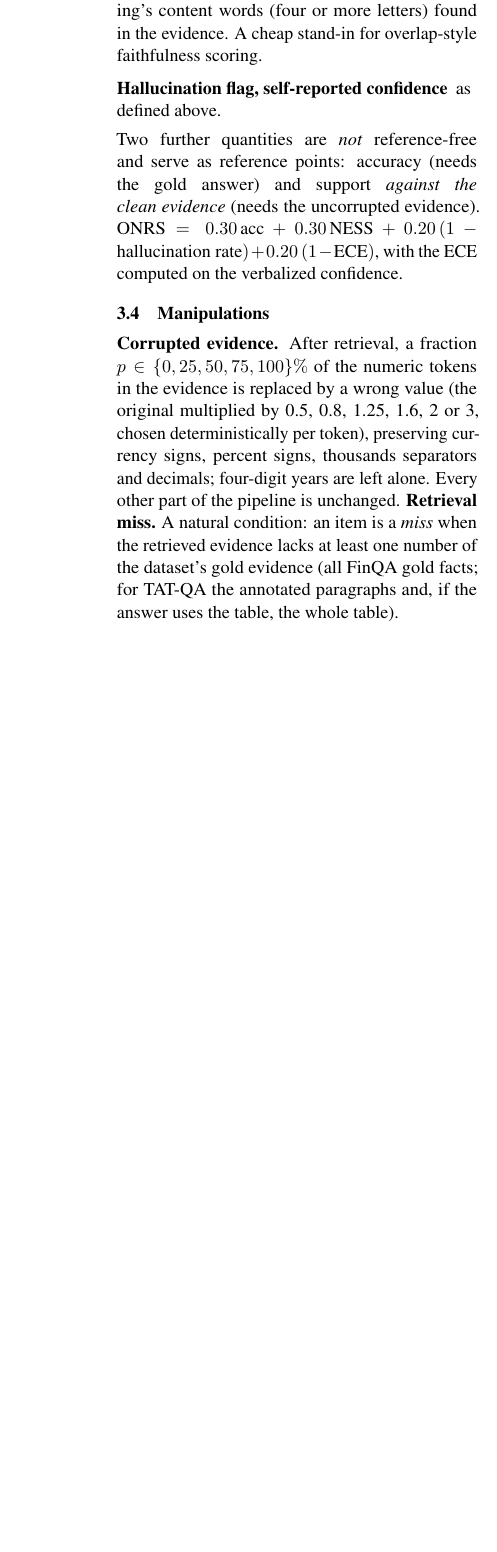
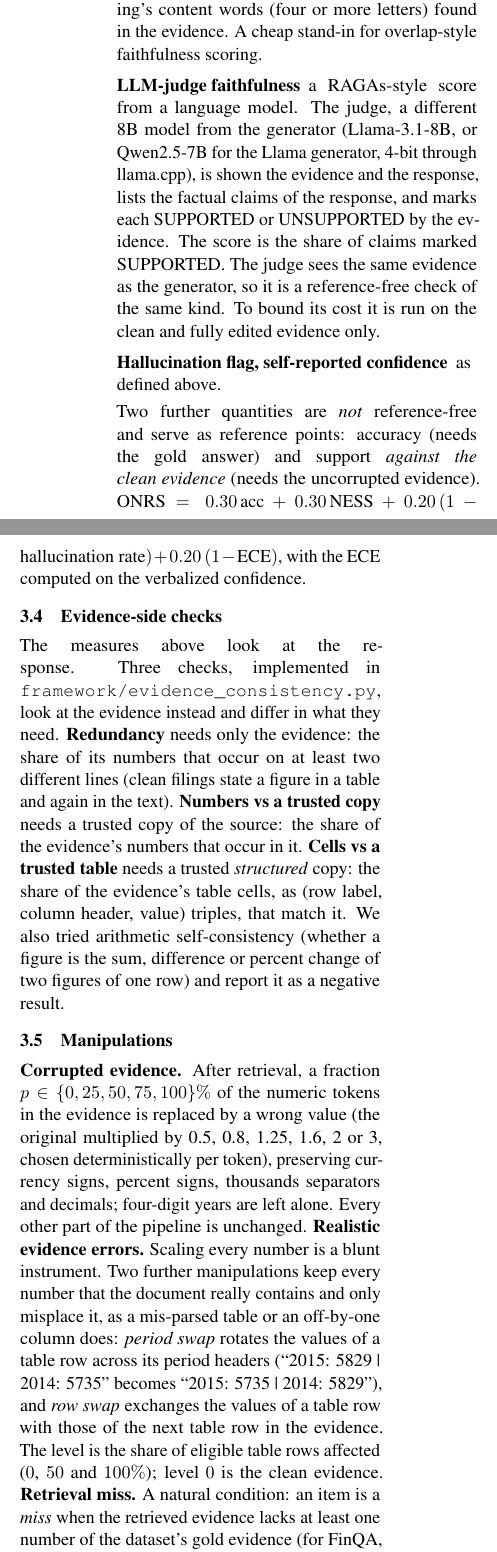
Before and after one commit to aaronsunny007/Financial-NRF, a LaTeX paper (paper/main.tex, which reads paper/sections_front.tex): part of one column of page 3 of 8 before the commit and two parts of the columns of page 3 of 9 after it, the two joined at a grey line, cut so that both start at the same text, the shorter picture padded with empty space. Compiled offline with pdfLaTeX.

Commit message:
Paper setup: judge, evidence-side checks, realistic errors, 14B; fix the TAT-QA miss definition
Co-Authored-By: Claude Sonnet 5.5 <noreply@anthropic.com>
Claude-Session: https://claude.ai/code/session_01EJuYUTnyMnJBfVyrhL8Ahu

```diff
--- a/paper/sections_front.tex
+++ b/paper/sections_front.tex
@@ -71,15 +72,25 @@ Accuracy uses a 2\% relative (or 0.01 absolute) tolerance on the final answer.
 \item[Numeric-overlap support (NESS)] the share of the numbers in the response's reasoning and answer that occur in the supplied evidence. A response is flagged as hallucinated when this falls below 0.5. The model's own confidence statement is excluded from the count (Section~\ref{sec:erratum}).
 \item[Entailment support] each number-bearing, non-arithmetic sentence of the reasoning is the hypothesis and the evidence, in windows of at most 280 words, is the premise. We take the maximum entailment probability over windows from the cross-encoder nli-deberta-v3-small \citep{he2021debertav3} and report the share of claims with probability at least 0.5.
 \item[Lexical groundedness] the share of the reasoning's content words (four or more letters) found in the evidence. A cheap stand-in for overlap-style faithfulness scoring.
+\item[LLM-judge faithfulness] a RAGAs-style score from a language model. The judge, a different 8B model from the generator (Llama-3.1-8B, or Qwen2.5-7B for the Llama generator, 4-bit through llama.cpp), is shown the evidence and the response, lists the factual claims of the response, and marks each SUPPORTED or UNSUPPORTED by the evidence. The score is the share of claims marked SUPPORTED. The judge sees the same evidence as the generator, so it is a reference-free check of the same kind. To bound its cost it is run on the clean and fully edited evidence only.
 \item[Hallucination flag, self-reported confidence] as defined above.
 \end{description}
 Two further quantities are \emph{not} reference-free and serve as reference points: accuracy (needs the gold answer) and support \emph{against the clean evidence} (needs the uncorrupted evidence).
 ONRS $=0.30\,\text{acc}+0.30\,\text{NESS}+0.20\,(1-\text{hallucination rate})+0.20\,(1-\text{ECE})$, with the ECE computed on the verbalized confidence.
 
+\subsection{Evidence-side checks}
+\label{sec:evidence-checks}
+The measures above look at the response. Three checks, implemented in \texttt{framework/evidence\_consistency.py}, look at the evidence instead and differ in what they need.
+\textbf{Redundancy} needs only the evidence: the share of its numbers that occur on at least two different lines (clean filings state a figure in a table and again in the text).
+\textbf{Numbers vs a trusted copy} needs a trusted copy of the source: the share of the evidence's numbers that occur in it.
+\textbf{Cells vs a trusted table} needs a trusted \emph{structured} copy: the share of the evidence's table cells, as (row label, column header, value) triples, that match it.
+We also tried arithmetic self-consistency (whether a figure is the sum, difference or percent change of two figures of one row) and report it as a negative result.
+
 \subsection{Manipulations}
 \textbf{Corrupted evidence.} After retrieval, a fraction $p\in\{0,25,50,75,100\}\%$ of the numeric tokens in the evidence is replaced by a wrong value (the original multiplied by 0.5, 0.8, 1.25, 1.6, 2 or 3, chosen deterministically per token), preserving currency signs, percent signs, thousands separators and decimals; four-digit years are left alone.
 Every other part of the pipeline is unchanged.
-\textbf{Retrieval miss.} A natural condition: an item is a \emph{miss} when the retrieved evidence lacks at least one number of the dataset's gold evidence (all FinQA gold facts; for TAT-QA the annotated paragraphs and, if the answer uses the table, the whole table).
+\textbf{Realistic evidence errors.} Scaling every number is a blunt instrument. Two further manipulations keep every number that the document really contains and only misplace it, as a mis-parsed table or an off-by-one column does: \emph{period swap} rotates the values of a table row across its period headers (``2015: 5829 | 2014: 5735'' becomes ``2015: 5735 | 2014: 5829''), and \emph{row swap} exchanges the values of a table row with those of the next table row in the evidence. The level is the share of eligible table rows affected ($0$, $50$ and $100\%$); level $0$ is the clean evidence.
+\textbf{Retrieval miss.} A natural condition: an item is a \emph{miss} when the retrieved evidence lacks at least one number of the dataset's gold evidence (for FinQA, the annotated gold facts; for TAT-QA, the operands of the annotated derivation, with scale constants and averaging divisors removed).
 
 \subsection{Statistics}
 Every interval is a 95\% percentile bootstrap over items (2000 resamples; the rows belonging to one item stay together).
```
Also changed, not shown: paper/references.bib (+7 -0 lines), paper/sections_front.tex (7 more changed lines).
